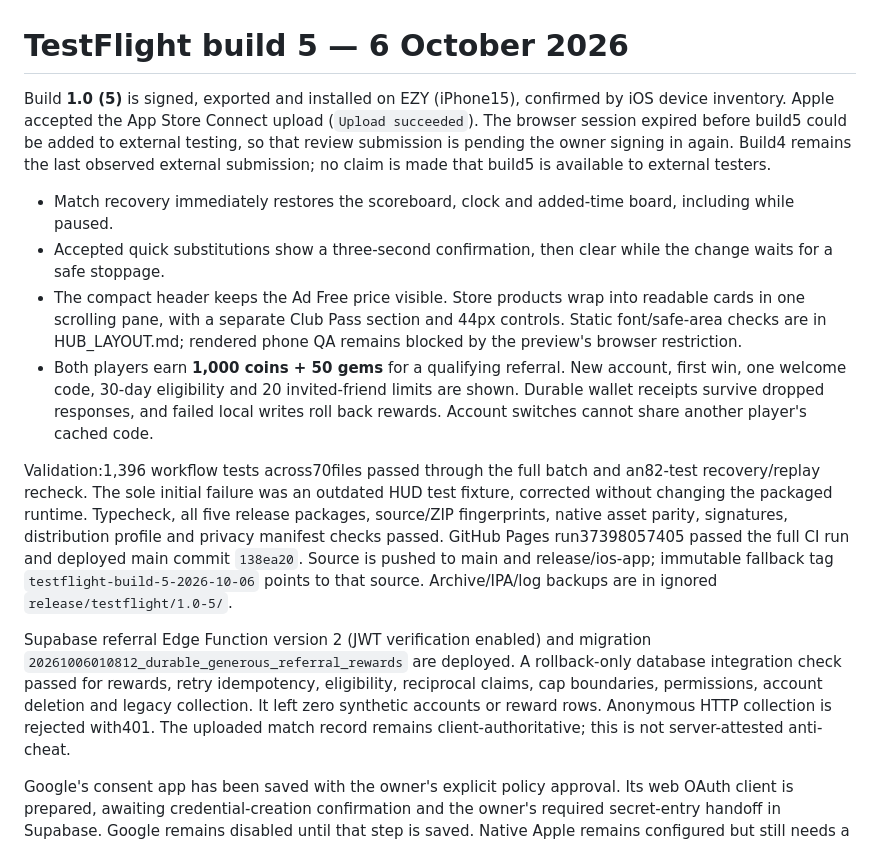
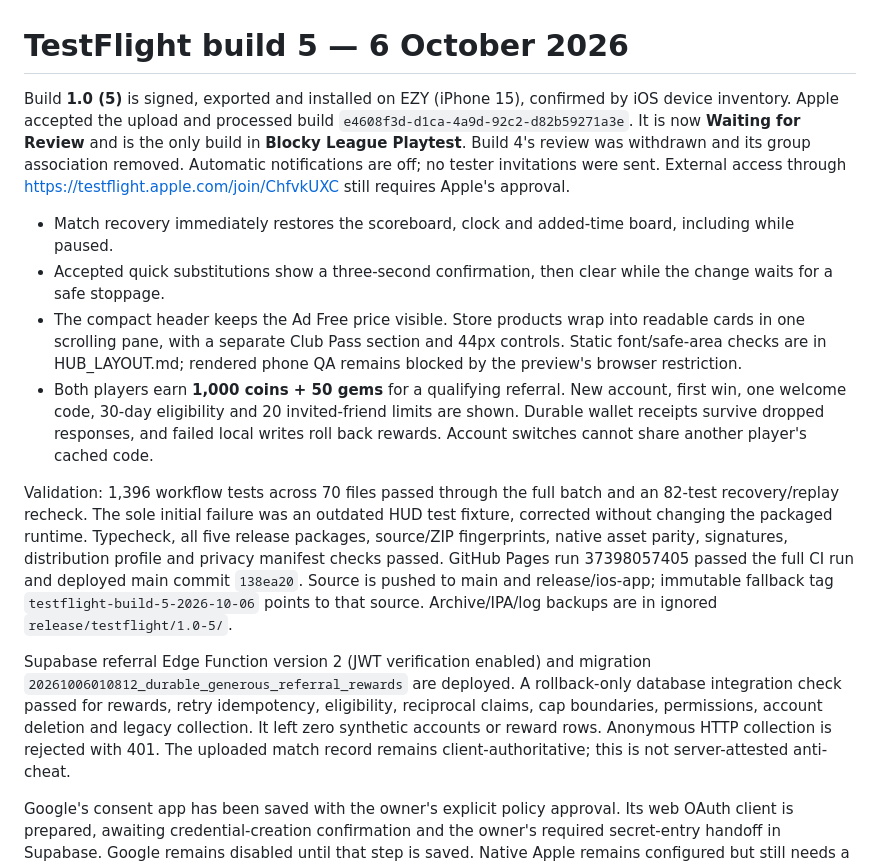
Before and after one commit to iSharaf6/blocky-league, a Markdown page: docs/RELEASE_STATUS.md, the part around the change. GitHub-like rendering.

Commit message:
Record build 5 external TestFlight review submission [skip ci]

```diff
--- a/docs/RELEASE_STATUS.md
+++ b/docs/RELEASE_STATUS.md
@@ -1,9 +1,10 @@
 # TestFlight build 5 — 6 October 2026
 
-Build **1.0 (5)** is signed, exported and installed on EZY (iPhone15), confirmed by iOS device inventory.
-Apple accepted the App Store Connect upload (`Upload succeeded`). The browser session expired before build5
-could be added to external testing, so that review submission is pending the owner signing in again. Build4
-remains the last observed external submission; no claim is made that build5 is available to external testers.
+Build **1.0 (5)** is signed, exported and installed on EZY (iPhone 15), confirmed by iOS device inventory.
+Apple accepted the upload and processed build `e4608f3d-d1ca-4a9d-92c2-d82b59271a3e`. It is now **Waiting for
+Review** and is the only build in **Blocky League Playtest**. Build 4's review was withdrawn and its group
+association removed. Automatic notifications are off; no tester invitations were sent. External access through
+<https://testflight.apple.com/join/ChfvkUXC> still requires Apple's approval.
 
 - Match recovery immediately restores the scoreboard, clock and added-time board, including while paused.
 - Accepted quick substitutions show a three-second confirmation, then clear while the change waits for a safe stoppage.
@@ -14,17 +15,17 @@ remains the last observed external submission; no claim is made that build5 is a
   30-day eligibility and 20 invited-friend limits are shown. Durable wallet receipts survive dropped responses,
   and failed local writes roll back rewards. Account switches cannot share another player's cached code.
 
-Validation:1,396 workflow tests across70files passed through the full batch and an82-test recovery/replay recheck.
+Validation: 1,396 workflow tests across 70 files passed through the full batch and an 82-test recovery/replay recheck.
 The sole initial failure was an outdated HUD test fixture, corrected without changing the packaged runtime.
 Typecheck, all five release packages, source/ZIP fingerprints, native asset parity, signatures, distribution
-profile and privacy manifest checks passed. GitHub Pages run37398057405 passed the full CI run and deployed
+profile and privacy manifest checks passed. GitHub Pages run 37398057405 passed the full CI run and deployed
 main commit `138ea20`. Source is pushed to main and release/ios-app; immutable fallback tag
 `testflight-build-5-2026-10-06` points to that source. Archive/IPA/log backups are in ignored `release/testflight/1.0-5/`.
 
 Supabase referral Edge Function version 2 (JWT verification enabled) and migration
 `20261006010812_durable_generous_referral_rewards` are deployed. A rollback-only database integration check passed
 for rewards, retry idempotency, eligibility, reciprocal claims, cap boundaries, permissions, account deletion and
-legacy collection. It left zero synthetic accounts or reward rows. Anonymous HTTP collection is rejected with401.
+legacy collection. It left zero synthetic accounts or reward rows. Anonymous HTTP collection is rejected with 401.
 The uploaded match record remains client-authoritative; this is not server-attested anti-cheat.
 
 Google's consent app has been saved with the owner's explicit policy approval. Its web OAuth client is prepared,
```
Also changed, not shown: docs/APP_STORE.md (+6 -6 lines), docs/AUTH_SETUP.md (+2 -2 lines).
